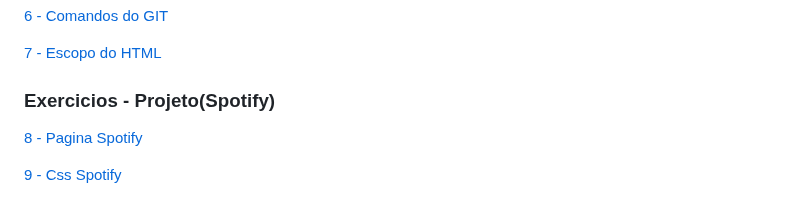
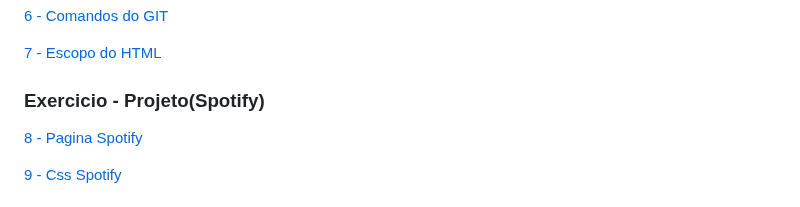
Before and after one commit to Fas-DevNaWeb/Anotacoes-Impotantes, a Markdown page: README.md, the part around the change. Rendered like a GitHub page.

```diff
--- a/README.md
+++ b/README.md
@@ -20,7 +20,7 @@
 
 [7 - Escopo do HTML](https://github.com/Fas-DevNaWeb/Trybe-exercicios/blob/main/Importante/07_escopo-Html.js "7 - Escopo do HTML")
 
-   <h3>Exercicios - Projeto(Spotify)</h3>
+   <h3>Exercicio - Projeto(Spotify)</h3>
 
 [8 - Pagina Spotify ](https://github.com/Fas-DevNaWeb/Trybe-exercicios/blob/main/Page-Spotify/spotify.html "7 - Pagina Spotify")
 
```
